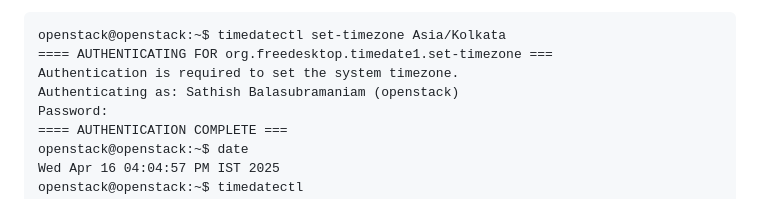
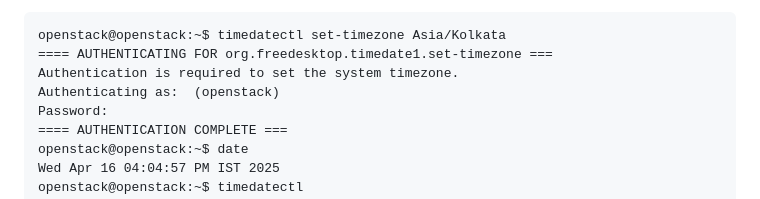
Before and after one commit to sathishbbala/openstack-install, a Markdown page: README.md, the part around the change. GitHub-like rendering.

```diff
--- a/README.md
+++ b/README.md
@@ -74,7 +74,7 @@ D. Setup the timezone using the timedatectl command
 openstack@openstack:~$ timedatectl set-timezone Asia/Kolkata
 ==== AUTHENTICATING FOR org.freedesktop.timedate1.set-timezone ===
 Authentication is required to set the system timezone.
-Authenticating as: Sathish Balasubramaniam (openstack)
+Authenticating as:  (openstack)
 Password:
 ==== AUTHENTICATION COMPLETE ===
 openstack@openstack:~$ date
```
